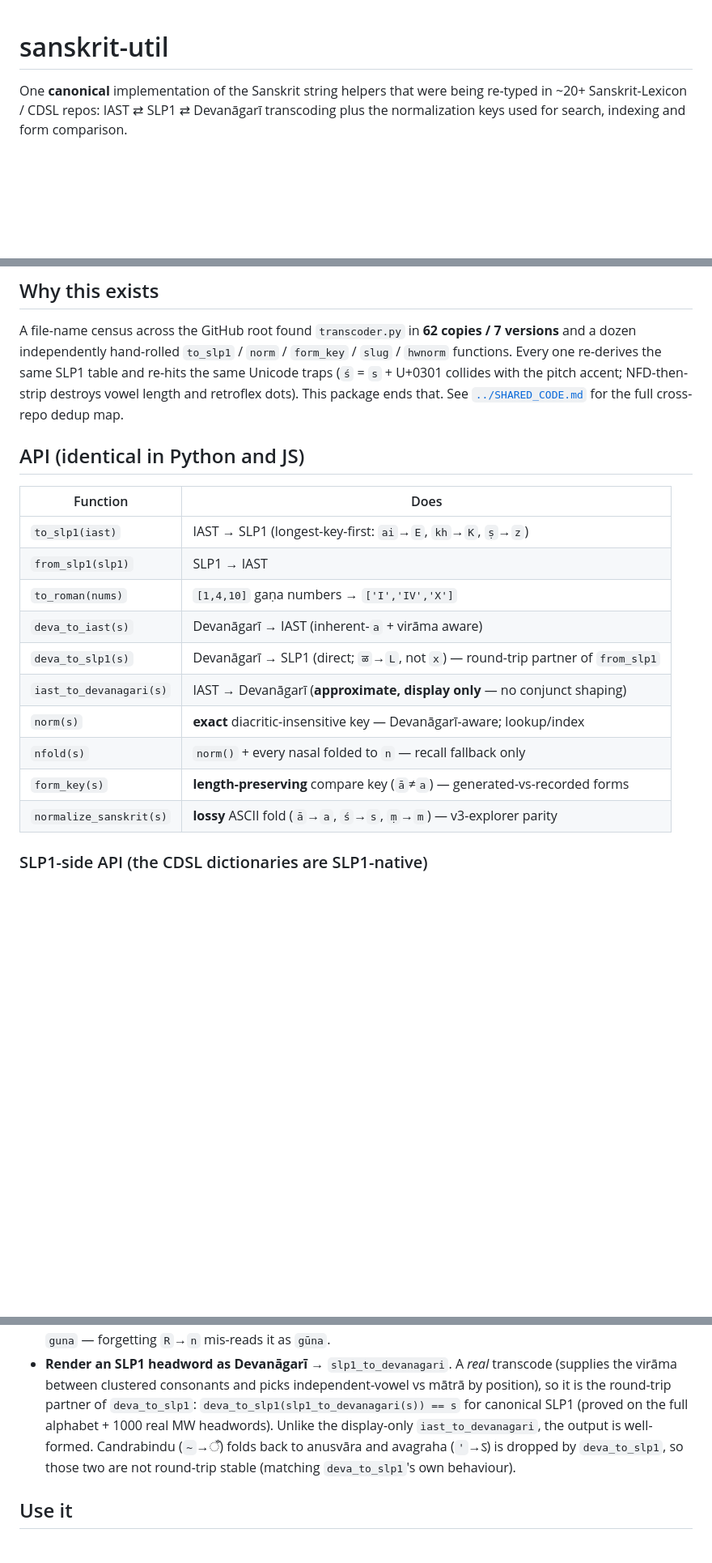
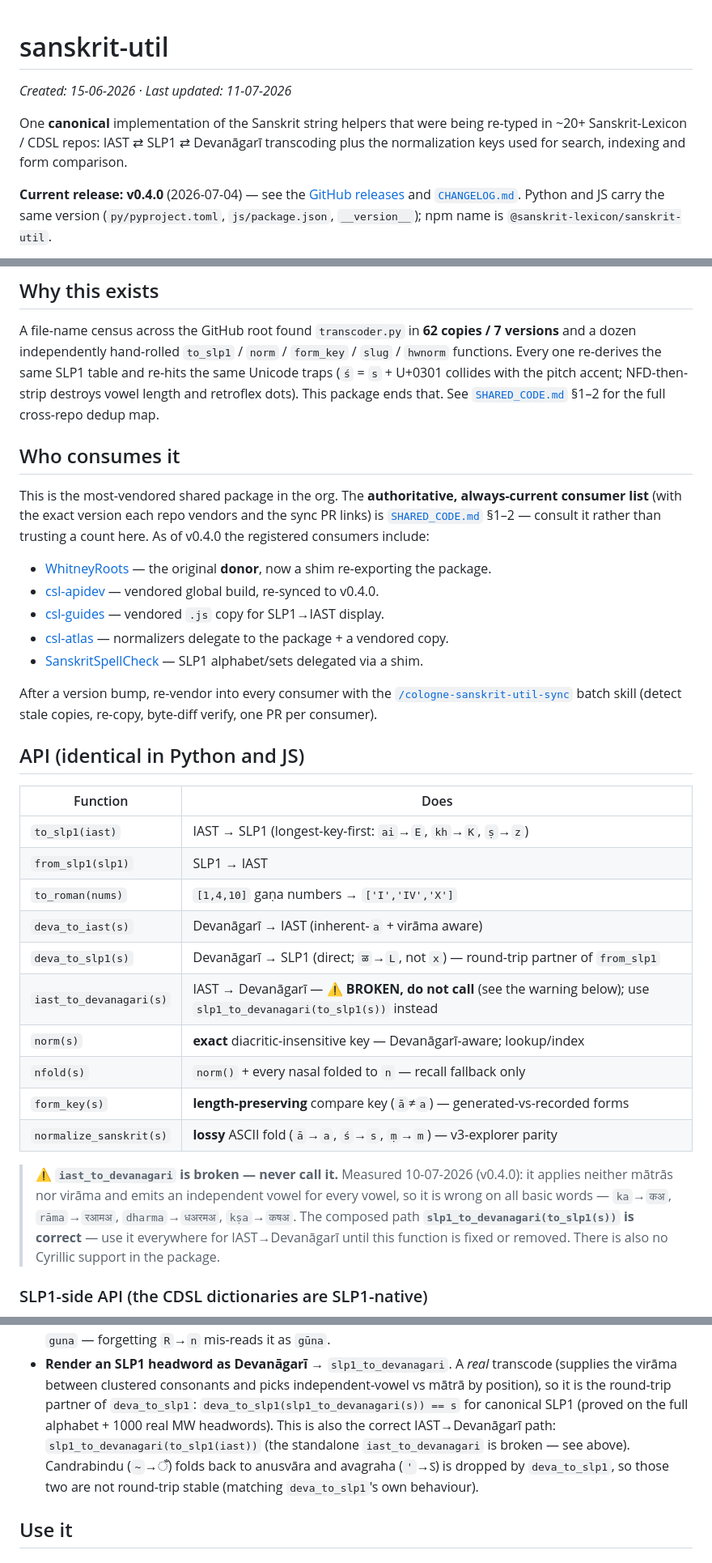
Before and after one commit to sanskrit-lexicon/sanskrit-util, a Markdown page: README.md, 3 parts joined by grey strips. Shown at 81% size. Rendered like a GitHub page; blank space fills up the shorter version.

Commit message:
docs: refresh README to v0.4.0 — accurate version, consumer list, broken iast_to_devanagari warning
- add dated header + byline per org Markdown conventions
- state current release (v0.4.0, 2026-07-04); link releases + CHANGELOG
- add 'Who consumes it' section pointing to authoritative SHARED_CODE.md
  list (WhitneyRoots donor, csl-apidev, csl-guides, csl-atlas, SanskritSpellCheck)
- warn that iast_to_devanagari is BROKEN (measured 10-07-2026); direct to
  slp1_to_devanagari(to_slp1(s)) composed path
- convert all relative links to full blob/tree URLs
- refresh Layout (tools/epistemic, crosscheck, build-global, global test)

Part of H549 (README audit across tooling repos).

Co-Authored-By: Claude Sonnet 5 <noreply@anthropic.com>

```diff
--- a/README.md
+++ b/README.md
@@ -1,7 +1,15 @@
 # sanskrit-util
+
+_Created: 15-06-2026 · Last updated: 11-07-2026_
 
 One **canonical** implementation of the Sanskrit string helpers that were being re-typed in
 ~20+ Sanskrit-Lexicon / CDSL repos: IAST ⇄ SLP1 ⇄ Devanāgarī transcoding plus the
 normalization keys used for search, indexing and form comparison.
 
+**Current release: v0.4.0** (2026-07-04) — see the
+[GitHub releases](https://github.com/sanskrit-lexicon/sanskrit-util/releases) and
+[`CHANGELOG.md`](https://github.com/sanskrit-lexicon/sanskrit-util/blob/main/CHANGELOG.md).
+Python and JS carry the same version (`py/pyproject.toml`, `js/package.json`,
+`__version__`); npm name is `@sanskrit-lexicon/sanskrit-util`.
+
 Python and JavaScript ports are **behaviour-identical**, proved on every commit by a shared
@@ -17,8 +25,27 @@ A file-name census across the GitHub root found `transcoder.py` in **62 copies /
 and a dozen independently hand-rolled `to_slp1` / `norm` / `form_key` / `slug` / `hwnorm`
 functions. Every one re-derives the same SLP1 table and re-hits the same Unicode traps
 (`ś` = `s` + U+0301 collides with the pitch accent; NFD-then-strip destroys vowel length and
-retroflex dots). This package ends that. See [`../SHARED_CODE.md`](../SHARED_CODE.md) for the
-full cross-repo dedup map.
+retroflex dots). This package ends that. See
+[`SHARED_CODE.md`](https://github.com/gasyoun/github-spine/blob/main/SHARED_CODE.md) §1–2 for
+the full cross-repo dedup map.
+
+## Who consumes it
+
+This is the most-vendored shared package in the org. The **authoritative, always-current
+consumer list** (with the exact version each repo vendors and the sync PR links) is
+[`SHARED_CODE.md`](https://github.com/gasyoun/github-spine/blob/main/SHARED_CODE.md) §1–2 —
+consult it rather than trusting a count here. As of v0.4.0 the registered consumers include:
+
+- [WhitneyRoots](https://github.com/sanskrit-lexicon/WhitneyRoots) — the original **donor**, now
+  a shim re-exporting the package.
+- [csl-apidev](https://github.com/sanskrit-lexicon/csl-apidev) — vendored global build, re-synced to v0.4.0.
+- [csl-guides](https://github.com/sanskrit-lexicon/csl-guides) — vendored `.js` copy for SLP1→IAST display.
+- [csl-atlas](https://github.com/sanskrit-lexicon/csl-atlas) — normalizers delegate to the package + a vendored copy.
+- [SanskritSpellCheck](https://github.com/sanskrit-lexicon/SanskritSpellCheck) — SLP1 alphabet/sets delegated via a shim.
+
+After a version bump, re-vendor into every consumer with the
+[`/cologne-sanskrit-util-sync`](https://github.com/gasyoun/github-spine/blob/main/SHARED_CODE.md)
+batch skill (detect stale copies, re-copy, byte-diff verify, one PR per consumer).
 
 ## API (identical in Python and JS)
 
@@ -29,11 +56,18 @@ full cross-repo dedup map.
 | `to_roman(nums)` | `[1,4,10]` gaṇa numbers → `['I','IV','X']` |
 | `deva_to_iast(s)` | Devanāgarī → IAST (inherent-`a` + virāma aware) |
 | `deva_to_slp1(s)` | Devanāgarī → SLP1 (direct; `ळ`→`L`, not `x`) — round-trip partner of `from_slp1` |
-| `iast_to_devanagari(s)` | IAST → Devanāgarī (**approximate, display only** — no conjunct shaping) |
+| `iast_to_devanagari(s)` | IAST → Devanāgarī — **⚠️ BROKEN, do not call** (see the warning below); use `slp1_to_devanagari(to_slp1(s))` instead |
 | `norm(s)` | **exact** diacritic-insensitive key — Devanāgarī-aware; lookup/index |
 | `nfold(s)` | `norm()` + every nasal folded to `n` — recall fallback only |
 | `form_key(s)` | **length-preserving** compare key (`ā`≠`a`) — generated-vs-recorded forms |
 | `normalize_sanskrit(s)` | **lossy** ASCII fold (`ā`→`a`, `ś`→`s`, `ṃ`→`m`) — v3-explorer parity |
+
+> **⚠️ `iast_to_devanagari` is broken — never call it.** Measured 10-07-2026 (v0.4.0): it
+> applies neither mātrās nor virāma and emits an independent vowel for every vowel, so it is
+> wrong on all basic words — `ka`→`कअ`, `rāma`→`रआमअ`, `dharma`→`धअरमअ`, `kṣa`→`कषअ`. The
+> composed path **`slp1_to_devanagari(to_slp1(s))` is correct** — use it everywhere for
+> IAST→Devanāgarī until this function is fixed or removed. There is also no Cyrillic support in
+> the package.
 
 ### SLP1-side API (the CDSL dictionaries are SLP1-native)
 
@@ -83,10 +117,11 @@ SLP1 behind an opt-in toggle for those who edit source.
 - **Render an SLP1 headword as Devanāgarī** → `slp1_to_devanagari`. A *real* transcode (supplies
   the virāma between clustered consonants and picks independent-vowel vs mātrā by position), so
   it is the round-trip partner of `deva_to_slp1`: `deva_to_slp1(slp1_to_devanagari(s)) == s` for
-  canonical SLP1 (proved on the full alphabet + 1000 real MW headwords). Unlike the display-only
-  `iast_to_devanagari`, the output is well-formed. Candrabindu (`~`→ँ) folds back to anusvāra and
-  avagraha (`'`→ऽ) is dropped by `deva_to_slp1`, so those two are not round-trip stable (matching
-  `deva_to_slp1`'s own behaviour).
+  canonical SLP1 (proved on the full alphabet + 1000 real MW headwords). This is also the correct
+  IAST→Devanāgarī path: `slp1_to_devanagari(to_slp1(iast))` (the standalone `iast_to_devanagari`
+  is broken — see above). Candrabindu (`~`→ँ) folds back to anusvāra and avagraha (`'`→ऽ) is
+  dropped by `deva_to_slp1`, so those two are not round-trip stable (matching `deva_to_slp1`'s
+  own behaviour).
 
 ## Use it
 
```
Also changed, not shown: other parts of README.md (+16 -6 lines).
